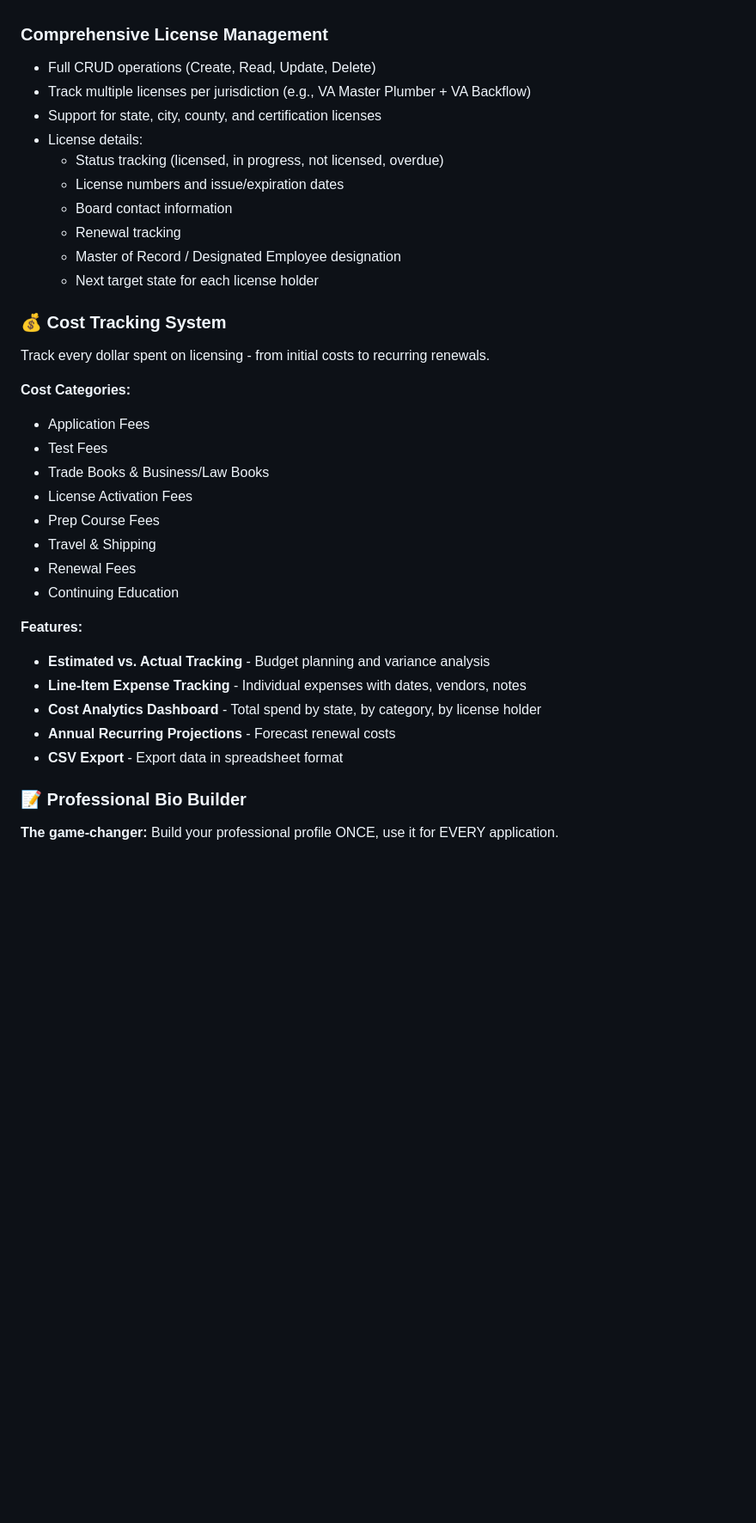
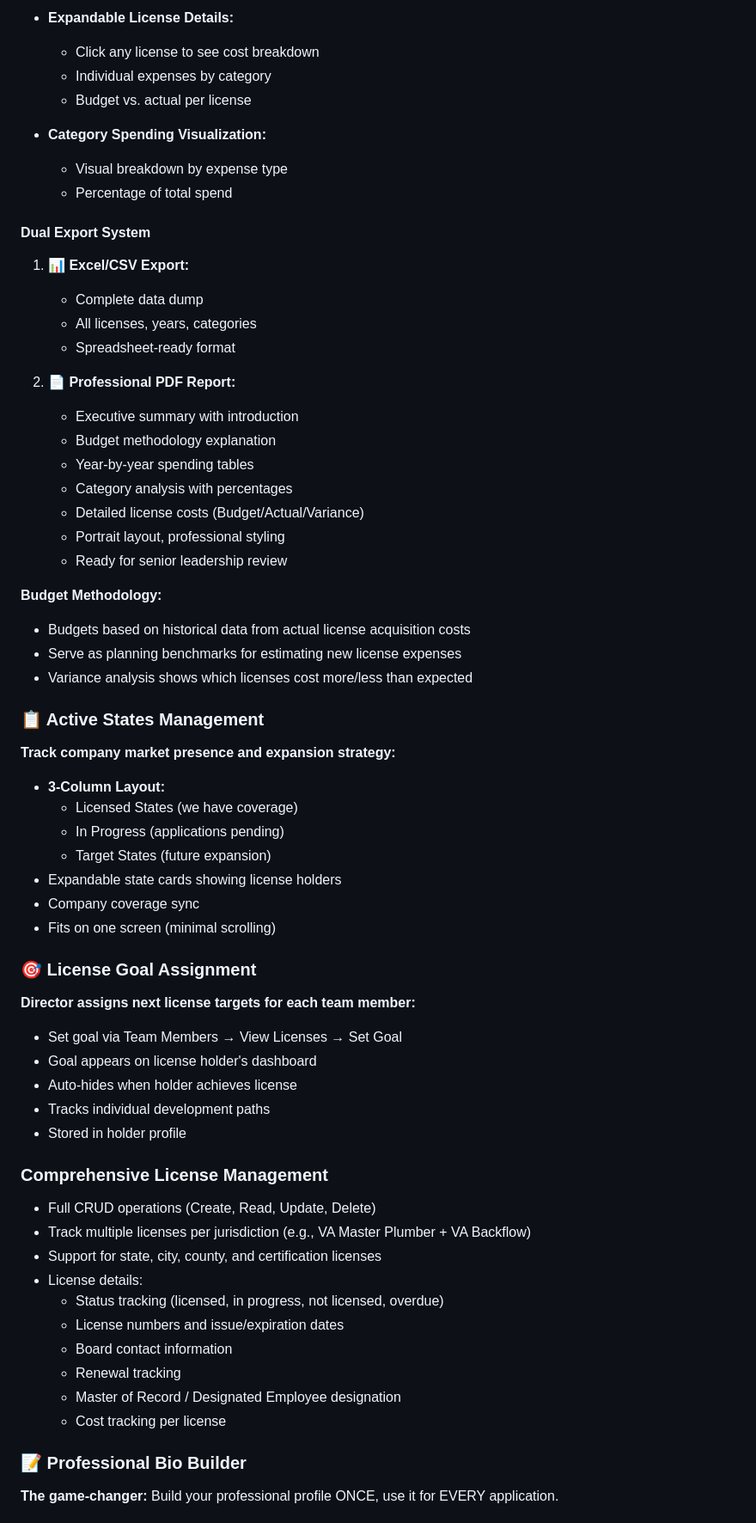
Before and after one commit to bhambrick326/Licensing-Roadmap, a Markdown page: README.md, the part around one of its changes. Shown at 86% size. GitHub-like rendering; blank space fills up the shorter version.

```diff
--- a/README.md
+++ b/README.md
@@ -26,3 +69,49 @@ A comprehensive web application for tracking professional plumbing licenses acro
+- **Expandable License Details:**
+  - Click any license to see cost breakdown
+  - Individual expenses by category
+  - Budget vs. actual per license
+
+- **Category Spending Visualization:**
+  - Visual breakdown by expense type
+  - Percentage of total spend
+
+#### **Dual Export System**
+1. **📊 Excel/CSV Export:**
+   - Complete data dump
+   - All licenses, years, categories
+   - Spreadsheet-ready format
+
+2. **📄 Professional PDF Report:**
+   - Executive summary with introduction
+   - Budget methodology explanation
+   - Year-by-year spending tables
+   - Category analysis with percentages
+   - Detailed license costs (Budget/Actual/Variance)
+   - Portrait layout, professional styling
+   - Ready for senior leadership review
+
+**Budget Methodology:**
+- Budgets based on historical data from actual license acquisition costs
+- Serve as planning benchmarks for estimating new license expenses
+- Variance analysis shows which licenses cost more/less than expected
+
+### **📋 Active States Management**
+**Track company market presence and expansion strategy:**
+- **3-Column Layout:**
+  - Licensed States (we have coverage)
+  - In Progress (applications pending)
+  - Target States (future expansion)
+- Expandable state cards showing license holders
+- Company coverage sync
+- Fits on one screen (minimal scrolling)
+
+### **🎯 License Goal Assignment**
+**Director assigns next license targets for each team member:**
+- Set goal via Team Members → View Licenses → Set Goal
+- Goal appears on license holder's dashboard
+- Auto-hides when holder achieves license
+- Tracks individual development paths
+- Stored in holder profile
 
 ### **Comprehensive License Management**
 - Full CRUD operations (Create, Read, Update, Delete)
@@ -34,27 +123,7 @@ A comprehensive web application for tracking professional plumbing licenses acro
   - Board contact information
   - Renewal tracking
   - Master of Record / Designated Employee designation
-  - Next target state for each license holder
-
-### **💰 Cost Tracking System**
-Track every dollar spent on licensing - from initial costs to recurring renewals.
-
-**Cost Categories:**
-- Application Fees
-- Test Fees
-- Trade Books & Business/Law Books
-- License Activation Fees
-- Prep Course Fees
-- Travel & Shipping
-- Renewal Fees
-- Continuing Education
-
-**Features:**
-- **Estimated vs. Actual Tracking** - Budget planning and variance analysis
-- **Line-Item Expense Tracking** - Individual expenses with dates, vendors, notes
-- **Cost Analytics Dashboard** - Total spend by state, by category, by license holder
-- **Annual Recurring Projections** - Forecast renewal costs
-- **CSV Export** - Export data in spreadsheet format
+  - Cost tracking per license
 
 ### **📝 Professional Bio Builder**
 **The game-changer:** Build your professional profile ONCE, use it for EVERY application.
```
Also changed, not shown: other parts of README.md (+197 -63 lines), NEXT_SESSION_PROMPT.md (added, +226 -0 lines).
